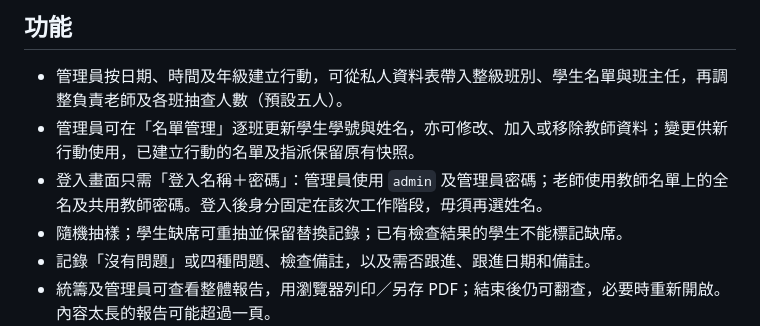
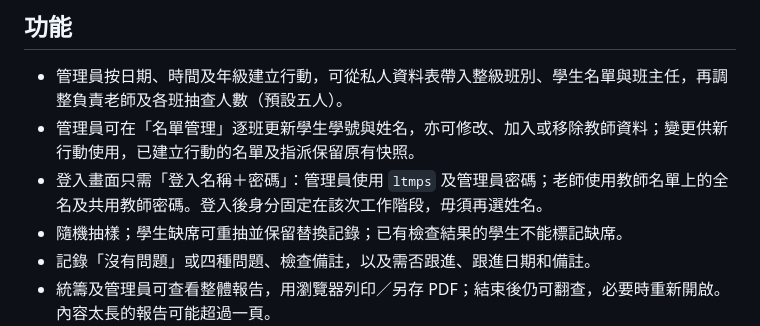
Before and after one commit to cheungkinggit/byod, a Markdown page: README.md, the part around the change. Rendered like a GitHub page.

Commit message:
Use ltmps as administrator login

```diff
--- a/README.md
+++ b/README.md
@@ -6,7 +6,7 @@
 
 - 管理員按日期、時間及年級建立行動，可從私人資料表帶入整級班別、學生名單與班主任，再調整負責老師及各班抽查人數（預設五人）。
 - 管理員可在「名單管理」逐班更新學生學號與姓名，亦可修改、加入或移除教師資料；變更供新行動使用，已建立行動的名單及指派保留原有快照。
-- 登入畫面只需「登入名稱＋密碼」：管理員使用 `admin` 及管理員密碼；老師使用教師名單上的全名及共用教師密碼。登入後身分固定在該次工作階段，毋須再選姓名。
+- 登入畫面只需「登入名稱＋密碼」：管理員使用 `ltmps` 及管理員密碼；老師使用教師名單上的全名及共用教師密碼。登入後身分固定在該次工作階段，毋須再選姓名。
 - 隨機抽樣；學生缺席可重抽並保留替換記錄；已有檢查結果的學生不能標記缺席。
 - 記錄「沒有問題」或四種問題、檢查備註，以及需否跟進、跟進日期和備註。
 - 統籌及管理員可查看整體報告，用瀏覽器列印／另存 PDF；結束後仍可翻查，必要時重新開啟。內容太長的報告可能超過一頁。
```
